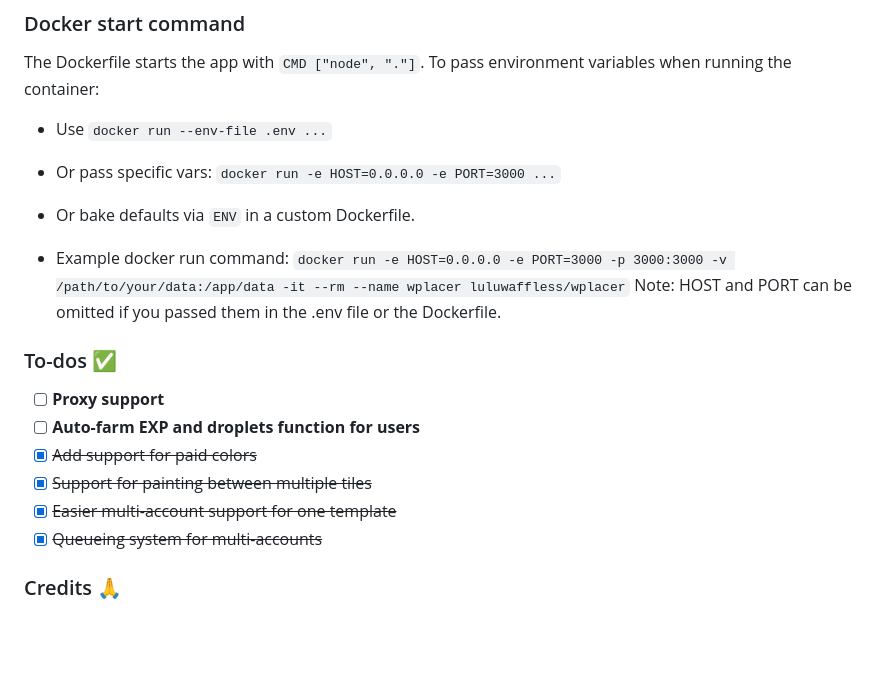
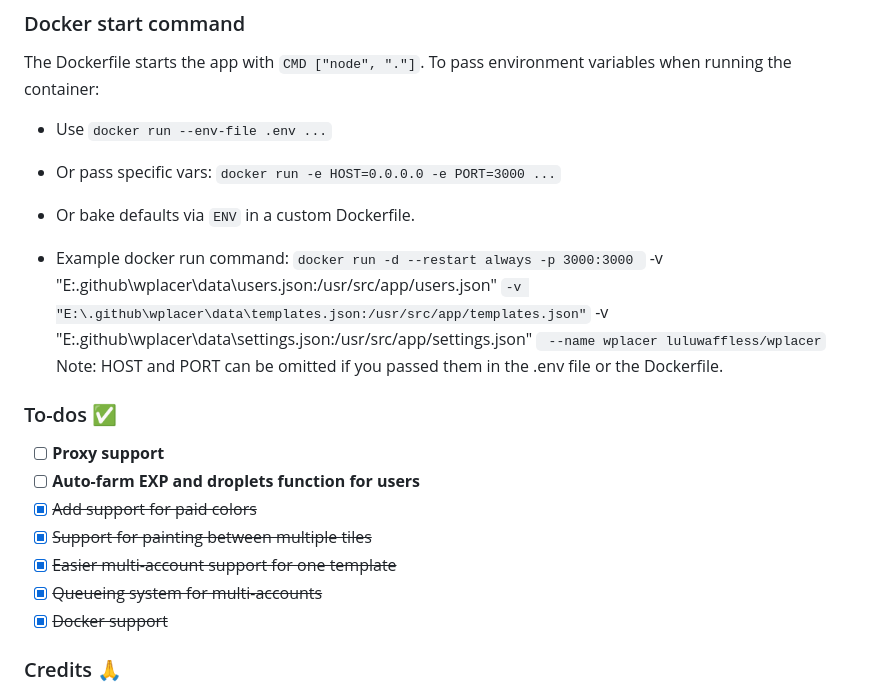
Before and after one commit to wplacer/wplacer, a Markdown page: README.md, the part around the change. Drawn GitHub-style; blank space fills up the shorter version.

Commit message:
docs: update example Docker run command

```diff
--- a/README.md
+++ b/README.md
@@ -61,7 +61,11 @@ To pass environment variables when running the container:
   - Or bake defaults via `ENV` in a custom Dockerfile.
 
 - Example docker run command:
-`docker run -e HOST=0.0.0.0 -e PORT=3000 -p 3000:3000 -v /path/to/your/data:/app/data -it --rm --name wplacer luluwaffless/wplacer`
+`docker run -d --restart always -p 3000:3000 `
+  -v "E:\.github\wplacer\data\users.json:/usr/src/app/users.json" `
+  -v "E:\.github\wplacer\data\templates.json:/usr/src/app/templates.json" `
+  -v "E:\.github\wplacer\data\settings.json:/usr/src/app/settings.json" `
+  --name wplacer luluwaffless/wplacer`
 Note: HOST and PORT can be omitted if you passed them in the .env file or the Dockerfile.
 
 ### To-dos ✅
@@ -71,6 +75,7 @@ Note: HOST and PORT can be omitted if you passed them in the .env file or the Do
 - [x] ~~Support for painting between multiple tiles~~
 - [x] ~~Easier multi-account support for one template~~
 - [x] ~~Queueing system for multi-accounts~~
+- [x] ~~Docker support~~
 
 ### Credits 🙏
 
```
